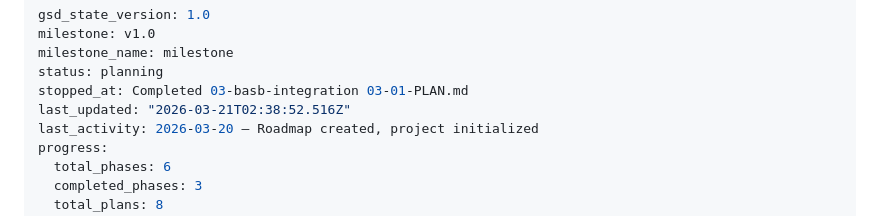
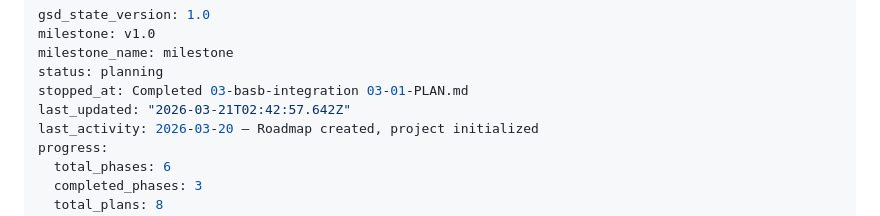
Before and after one commit to ofben/claude-brain, a Markdown page: .planning/STATE.md, the part around the change. GitHub-like rendering.

```diff
--- a/.planning/STATE.md
+++ b/.planning/STATE.md
@@ -4,7 +4,7 @@ milestone: v1.0
 milestone_name: milestone
 status: planning
 stopped_at: Completed 03-basb-integration 03-01-PLAN.md
-last_updated: "2026-03-21T02:38:52.516Z"
+last_updated: "2026-03-21T02:42:57.642Z"
 last_activity: 2026-03-20 — Roadmap created, project initialized
 progress:
   total_phases: 6
```
Also changed, not shown: 1 other file.
